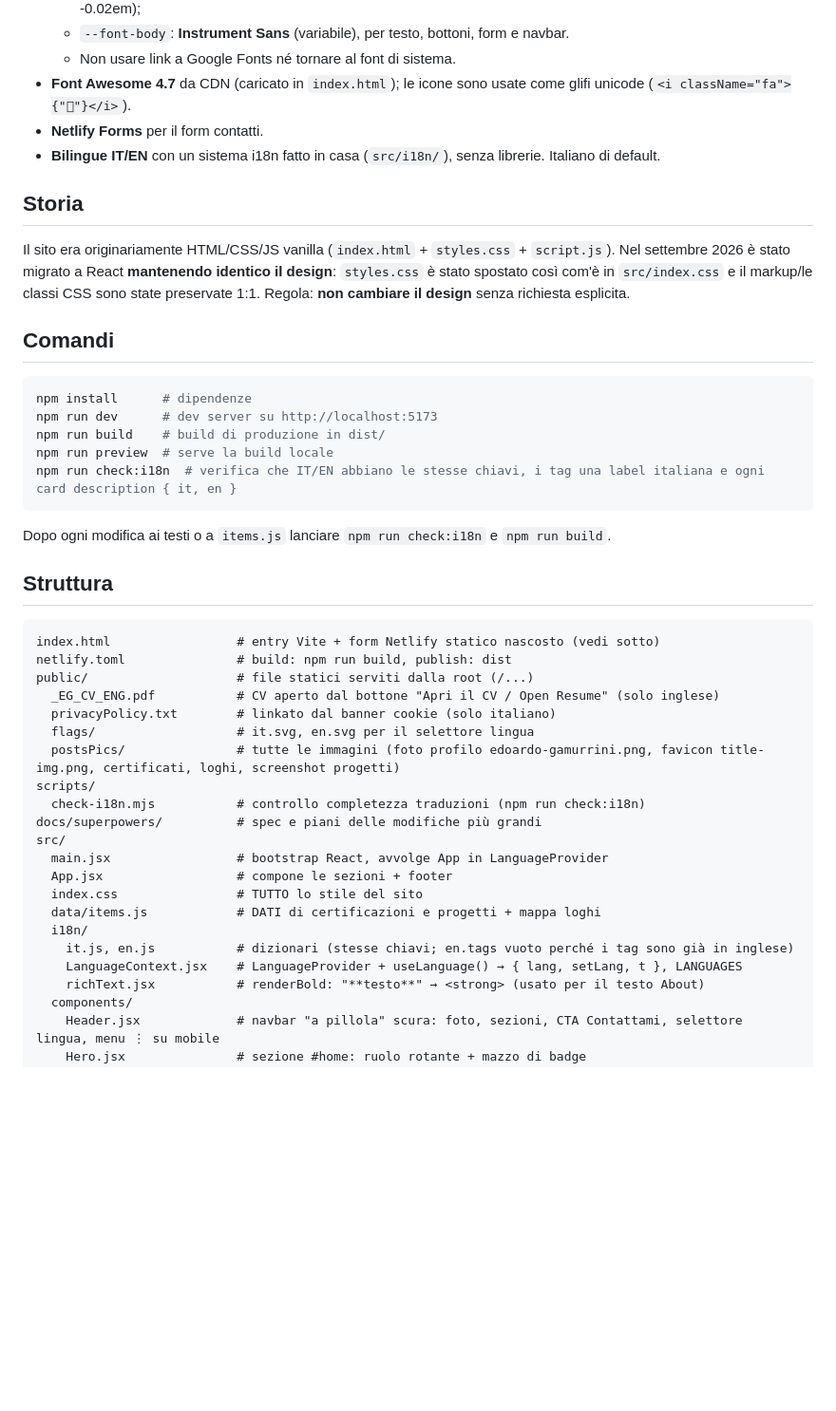
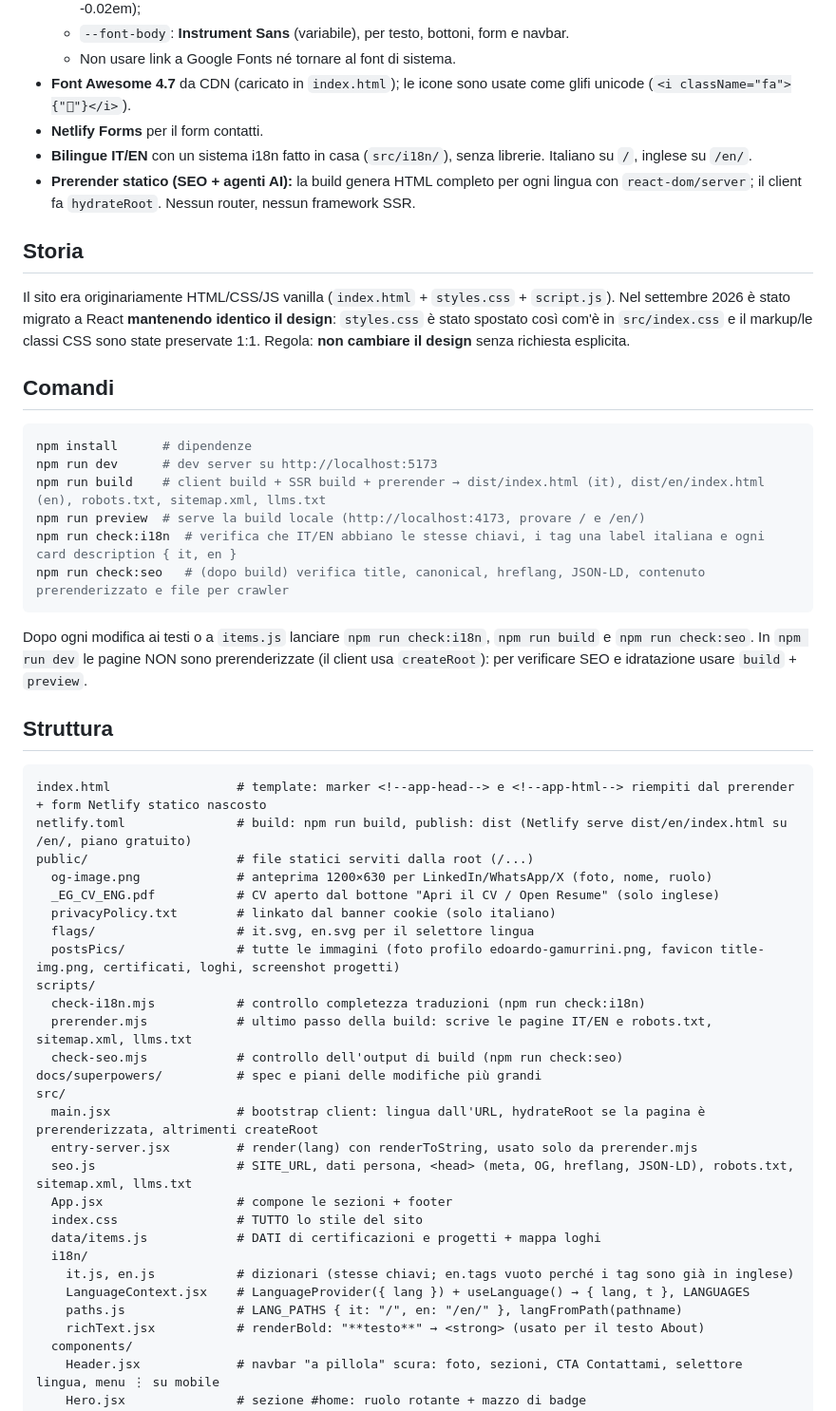
Before and after one commit to Edo404/PersonalCV, a Markdown page: CLAUDE.md, the part around one of its changes. Shown at 95% size. Drawn GitHub-style; blank space fills up the shorter version.

Commit message:
Document SEO and prerender setup
Co-Authored-By: Claude Opus 5.5 <noreply@anthropic.com>

````diff
--- a/CLAUDE.md
+++ b/CLAUDE.md
@@ -16,7 +16,8 @@ Sito portfolio personale (single page) di Edoardo Gamurrini: presentazione, cert
   - Non usare link a Google Fonts né tornare al font di sistema.
 - **Font Awesome 4.7** da CDN (caricato in `index.html`); le icone sono usate come glifi unicode (`<i className="fa">{""}</i>`).
 - **Netlify Forms** per il form contatti.
-- **Bilingue IT/EN** con un sistema i18n fatto in casa (`src/i18n/`), senza librerie. Italiano di default.
+- **Bilingue IT/EN** con un sistema i18n fatto in casa (`src/i18n/`), senza librerie. Italiano su `/`, inglese su `/en/`.
+- **Prerender statico (SEO + agenti AI):** la build genera HTML completo per ogni lingua con `react-dom/server`; il client fa `hydrateRoot`. Nessun router, nessun framework SSR.
 
 ## Storia
 
@@ -27,34 +28,41 @@ Il sito era originariamente HTML/CSS/JS vanilla (`index.html` + `styles.css` + `
 ```bash
 npm install      # dipendenze
 npm run dev      # dev server su http://localhost:5173
-npm run build    # build di produzione in dist/
-npm run preview  # serve la build locale
+npm run build    # client build + SSR build + prerender → dist/index.html (it), dist/en/index.html (en), robots.txt, sitemap.xml, llms.txt
+npm run preview  # serve la build locale (http://localhost:4173, provare / e /en/)
 npm run check:i18n  # verifica che IT/EN abbiano le stesse chiavi, i tag una label italiana e ogni card description { it, en }
+npm run check:seo   # (dopo build) verifica title, canonical, hreflang, JSON-LD, contenuto prerenderizzato e file per crawler
 ```
 
-Dopo ogni modifica ai testi o a `items.js` lanciare `npm run check:i18n` e `npm run build`.
+Dopo ogni modifica ai testi o a `items.js` lanciare `npm run check:i18n`, `npm run build` e `npm run check:seo`. In `npm run dev` le pagine NON sono prerenderizzate (il client usa `createRoot`): per verificare SEO e idratazione usare `build` + `preview`.
 
 ## Struttura
 
 ```
-index.html                 # entry Vite + form Netlify statico nascosto (vedi sotto)
-netlify.toml               # build: npm run build, publish: dist
+index.html                 # template: marker <!--app-head--> e <!--app-html--> riempiti dal prerender + form Netlify statico nascosto
+netlify.toml               # build: npm run build, publish: dist (Netlify serve dist/en/index.html su /en/, piano gratuito)
 public/                    # file statici serviti dalla root (/...)
+  og-image.png             # anteprima 1200×630 per LinkedIn/WhatsApp/X (foto, nome, ruolo)
   _EG_CV_ENG.pdf           # CV aperto dal bottone "Apri il CV / Open Resume" (solo inglese)
   privacyPolicy.txt        # linkato dal banner cookie (solo italiano)
   flags/                   # it.svg, en.svg per il selettore lingua
   postsPics/               # tutte le immagini (foto profilo edoardo-gamurrini.png, favicon title-img.png, certificati, loghi, screenshot progetti)
 scripts/
   check-i18n.mjs           # controllo completezza traduzioni (npm run check:i18n)
+  prerender.mjs            # ultimo passo della build: scrive le pagine IT/EN e robots.txt, sitemap.xml, llms.txt
+  check-seo.mjs            # controllo dell'output di build (npm run check:seo)
 docs/superpowers/          # spec e piani delle modifiche più grandi
 src/
-  main.jsx                 # bootstrap React, avvolge App in LanguageProvider
+  main.jsx                 # bootstrap client: lingua dall'URL, hydrateRoot se la pagina è prerenderizzata, altrimenti createRoot
+  entry-server.jsx         # render(lang) con renderToString, usato solo da prerender.mjs
+  seo.js                   # SITE_URL, dati persona, <head> (meta, OG, hreflang, JSON-LD), robots.txt, sitemap.xml, llms.txt
   App.jsx                  # compone le sezioni + footer
   index.css                # TUTTO lo stile del sito
   data/items.js            # DATI di certificazioni e progetti + mappa loghi
   i18n/
     it.js, en.js           # dizionari (stesse chiavi; en.tags vuoto perché i tag sono già in inglese)
-    LanguageContext.jsx    # LanguageProvider + useLanguage() → { lang, setLang, t }, LANGUAGES
+    LanguageContext.jsx    # LanguageProvider({ lang }) + useLanguage() → { lang, t }, LANGUAGES
+    paths.js               # LANG_PATHS { it: "/", en: "/en/" }, langFromPath(pathname)
     richText.jsx           # renderBold: "**testo**" → <strong> (usato per il testo About)
   components/
     Header.jsx             # navbar "a pillola" scura: foto, sezioni, CTA Contattami, selettore lingua, menu ⋮ su mobile
````
Also changed, not shown: other parts of CLAUDE.md (+10 -1 lines).
